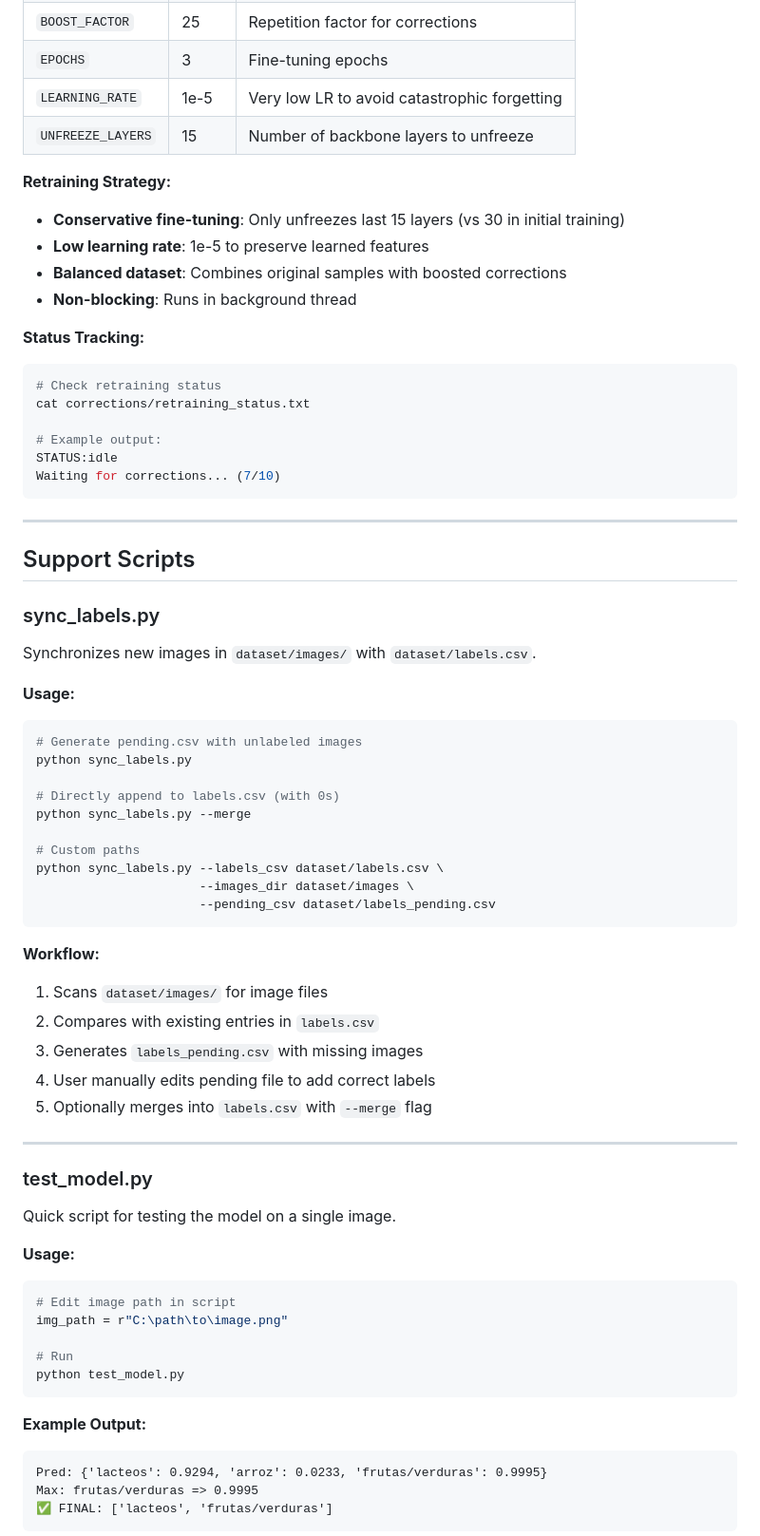
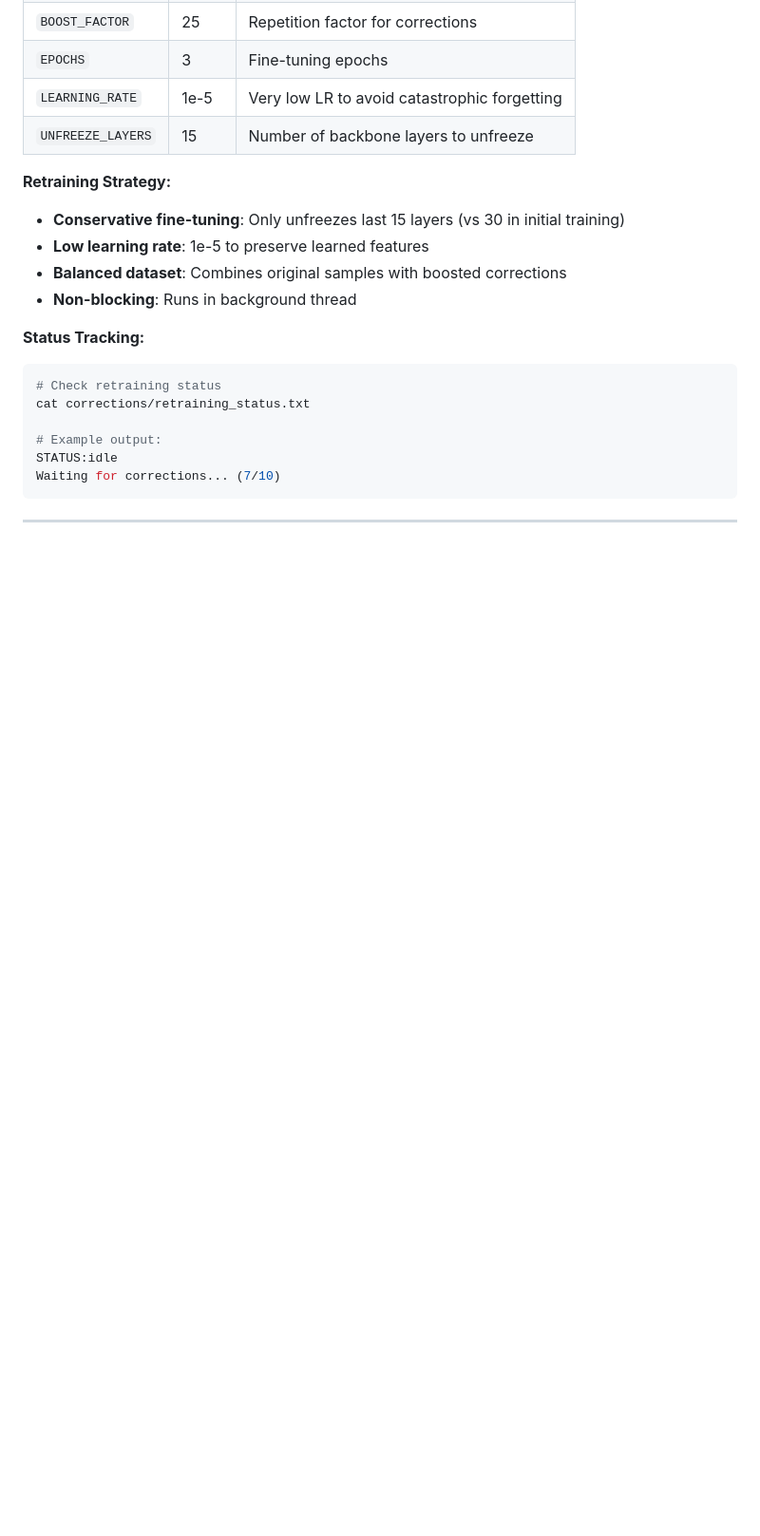
Before and after one commit to ErikaContreras15/Food-Multi-Label-Classification-Pipeline-with-TensorFlow-Dataset-Builder, a Markdown page: README.md, the part around one of its changes. Shown at 95% size. GitHub-like rendering; blank space fills up the shorter version.

Commit message:
README.md
Removed support scripts section including sync_labels.py and test_model.py usage instructions.

````diff
--- a/README.md
+++ b/README.md
@@ -327,56 +327,3 @@ Waiting for corrections... (7/10)
 
 ---
 
-## Support Scripts
-
-### sync_labels.py
-
-Synchronizes new images in `dataset/images/` with `dataset/labels.csv`.
-
-**Usage:**
-
-```bash
-# Generate pending.csv with unlabeled images
-python sync_labels.py
-
-# Directly append to labels.csv (with 0s)
-python sync_labels.py --merge
-
-# Custom paths
-python sync_labels.py --labels_csv dataset/labels.csv \
-                      --images_dir dataset/images \
-                      --pending_csv dataset/labels_pending.csv
-```
-
-**Workflow:**
-
-1. Scans `dataset/images/` for image files
-2. Compares with existing entries in `labels.csv`
-3. Generates `labels_pending.csv` with missing images
-4. User manually edits pending file to add correct labels
-5. Optionally merges into `labels.csv` with `--merge` flag
-
----
-
-### test_model.py
-
-Quick script for testing the model on a single image.
-
-**Usage:**
-
-```python
-# Edit image path in script
-img_path = r"C:\path\to\image.png"
-
-# Run
-python test_model.py
-```
-
-**Example Output:**
-
-```
-Pred: {'lacteos': 0.9294, 'arroz': 0.0233, 'frutas/verduras': 0.9995}
-Max: frutas/verduras => 0.9995
-✅ FINAL: ['lacteos', 'frutas/verduras']
-```
-
````
Also changed, not shown: other parts of README.md (+0 -39 lines).
